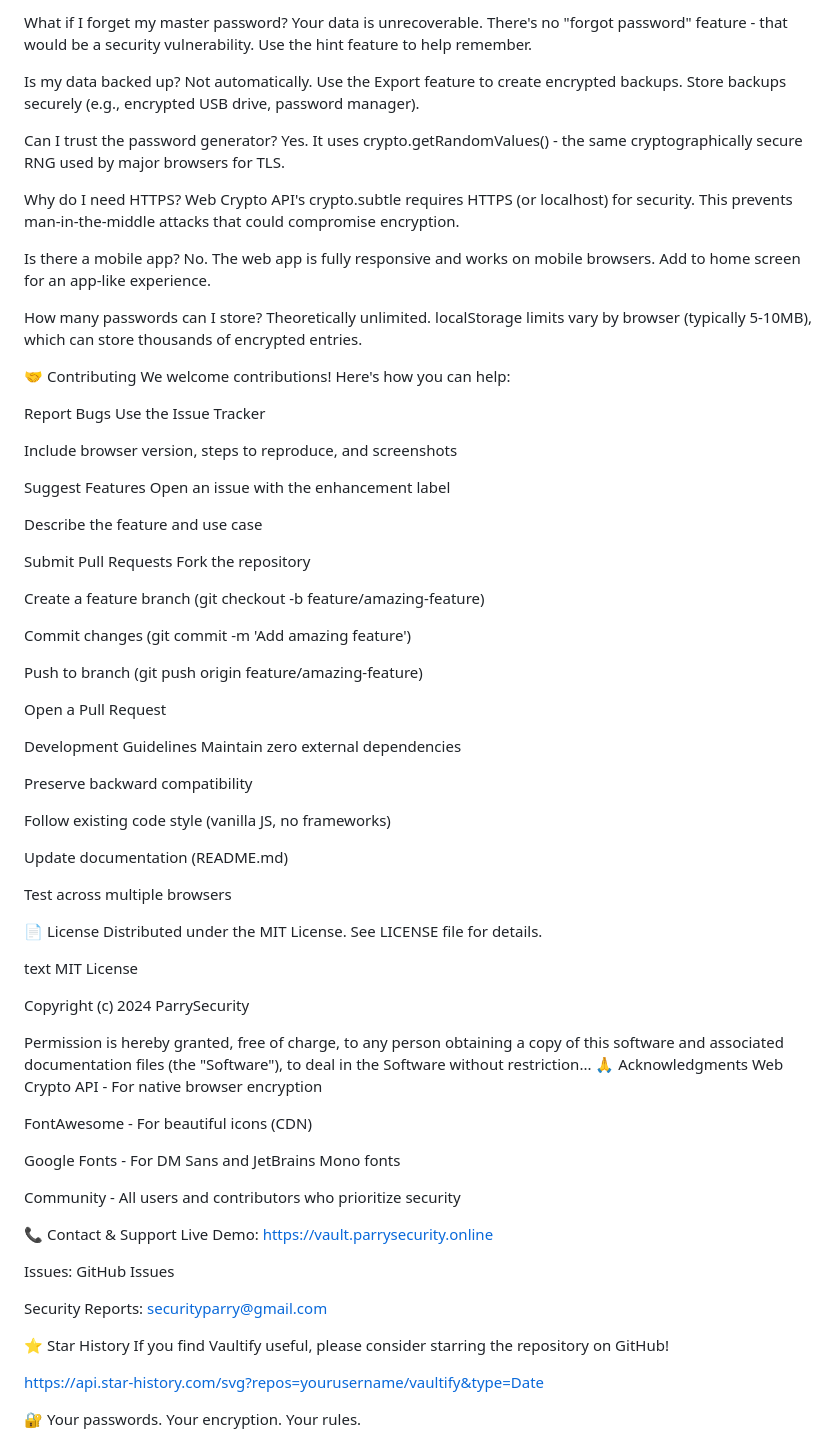
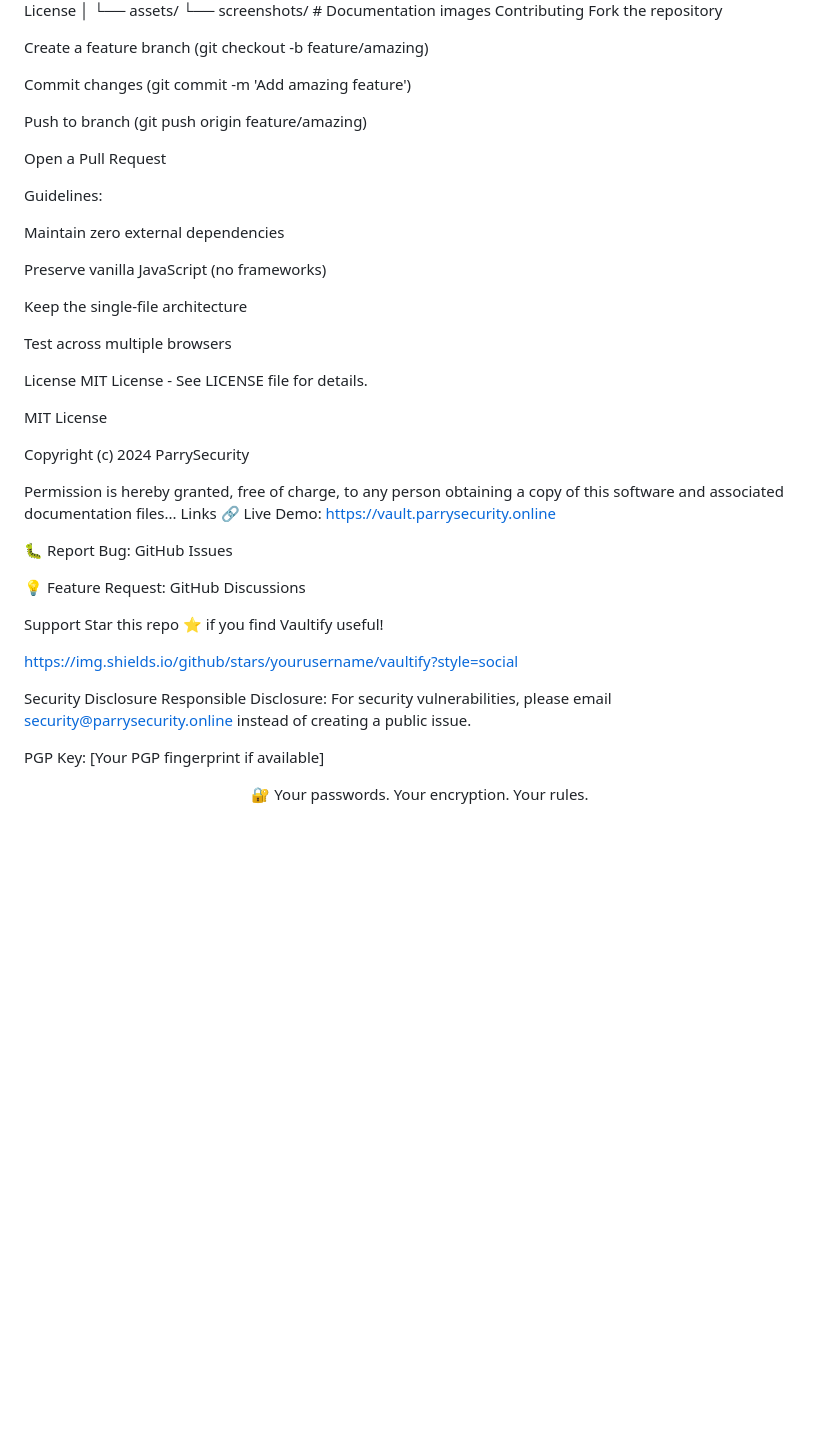
Before and after one commit to parrysecurity/Vaultify-, a Markdown page: README.md, the part around one of its changes. Drawn GitHub-style; blank space fills up the shorter version.

```diff
--- a/README.md
+++ b/README.md
@@ -360,87 +283,52 @@ No. Vaultify is intentionally offline-only. Use the export/import feature to man
-What if I forget my master password?
-Your data is unrecoverable. There's no "forgot password" feature - that would be a security vulnerability. Use the hint feature to help remember.
-
-Is my data backed up?
-Not automatically. Use the Export feature to create encrypted backups. Store backups securely (e.g., encrypted USB drive, password manager).
-
-Can I trust the password generator?
-Yes. It uses crypto.getRandomValues() - the same cryptographically secure RNG used by major browsers for TLS.
-
-Why do I need HTTPS?
-Web Crypto API's crypto.subtle requires HTTPS (or localhost) for security. This prevents man-in-the-middle attacks that could compromise encryption.
-
-Is there a mobile app?
-No. The web app is fully responsive and works on mobile browsers. Add to home screen for an app-like experience.
-
-How many passwords can I store?
-Theoretically unlimited. localStorage limits vary by browser (typically 5-10MB), which can store thousands of encrypted entries.
-
-🤝 Contributing
-We welcome contributions! Here's how you can help:
-
-Report Bugs
-Use the Issue Tracker
-
-Include browser version, steps to reproduce, and screenshots
-
-Suggest Features
-Open an issue with the enhancement label
-
-Describe the feature and use case
-
-Submit Pull Requests
+    └── screenshots/        # Documentation images
+Contributing
 Fork the repository
 
-Create a feature branch (git checkout -b feature/amazing-feature)
+Create a feature branch (git checkout -b feature/amazing)
 
 Commit changes (git commit -m 'Add amazing feature')
 
-Push to branch (git push origin feature/amazing-feature)
+Push to branch (git push origin feature/amazing)
 
 Open a Pull Request
 
-Development Guidelines
+Guidelines:
+
 Maintain zero external dependencies
 
-Preserve backward compatibility
+Preserve vanilla JavaScript (no frameworks)
 
-Follow existing code style (vanilla JS, no frameworks)
-
-Update documentation (README.md)
+Keep the single-file architecture
 
 Test across multiple browsers
 
-📄 License
-Distributed under the MIT License. See LICENSE file for details.
+License
+MIT License - See LICENSE file for details.
 
-text
+
 MIT License
 
 Copyright (c) 2024 ParrySecurity
 
 Permission is hereby granted, free of charge, to any person obtaining a copy
-of this software and associated documentation files (the "Software"), to deal
-in the Software without restriction...
-🙏 Acknowledgments
-Web Crypto API - For native browser encryption
+of this software and associated documentation files...
+Links
+🔗 Live Demo: https://vault.parrysecurity.online
 
-FontAwesome - For beautiful icons (CDN)
+🐛 Report Bug: GitHub Issues
 
-Google Fonts - For DM Sans and JetBrains Mono fonts
+💡 Feature Request: GitHub Discussions
 
-Community - All users and contributors who prioritize security
+Support
+Star this repo ⭐ if you find Vaultify useful!
 
-📞 Contact & Support
-Live Demo: https://vault.parrysecurity.online
+https://img.shields.io/github/stars/yourusername/vaultify?style=social
 
-Issues: GitHub Issues
+Security Disclosure
+Responsible Disclosure: For security vulnerabilities, please email security@parrysecurity.online instead of creating a public issue.
 
-Security Reports: securityparry@gmail.com
+PGP Key: [Your PGP fingerprint if available]
 
-⭐ Star History
-If you find Vaultify useful, please consider starring the repository on GitHub!
-
-https://api.star-history.com/svg?repos=yourusername/vaultify&type=Date
-
+<div align="center">
 🔐 Your passwords. Your encryption. Your rules.
 
```
Also changed, not shown: other parts of README.md (+193 -268 lines).
